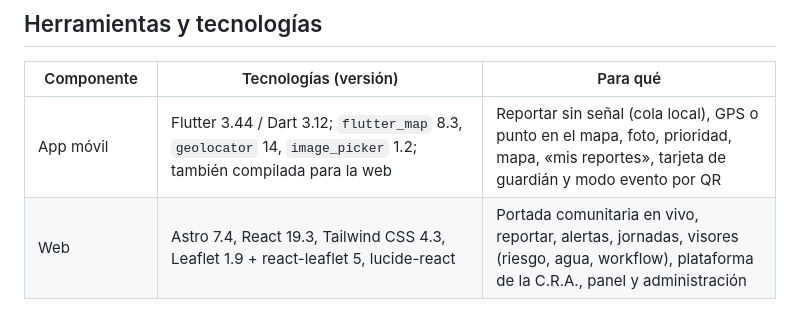
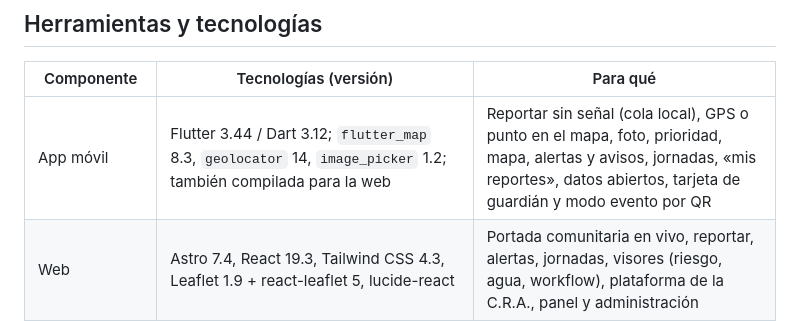
Before and after one commit to Manuuell/ManglarHack-Atl-ntico-2026, a Markdown page: docs/ficha-tecnica.md, the part around the change. Drawn GitHub-style.

```diff
--- a/docs/ficha-tecnica.md
+++ b/docs/ficha-tecnica.md
@@ -9,7 +9,7 @@ Revisada contra el código de `main` el 27-11-2026.
 
 | Componente | Tecnologías (versión) | Para qué |
 |---|---|---|
-| App móvil | Flutter 3.44 / Dart 3.12; `flutter_map` 8.3, `geolocator` 14, `image_picker` 1.2; también compilada para la web | Reportar sin señal (cola local), GPS o punto en el mapa, foto, prioridad, mapa, «mis reportes», tarjeta de guardián y modo evento por QR |
+| App móvil | Flutter 3.44 / Dart 3.12; `flutter_map` 8.3, `geolocator` 14, `image_picker` 1.2; también compilada para la web | Reportar sin señal (cola local), GPS o punto en el mapa, foto, prioridad, mapa, alertas y avisos, jornadas, «mis reportes», datos abiertos, tarjeta de guardián y modo evento por QR |
 | Web | Astro 7.4, React 19.3, Tailwind CSS 4.3, Leaflet 1.9 + react-leaflet 5, lucide-react | Portada comunitaria en vivo, reportar, alertas, jornadas, visores (riesgo, agua, workflow), plataforma de la C.R.A., panel y administración |
 | Zanky BOT | Node.js ≥ 20, TypeScript 5.7, Express 4.21; API oficial de WhatsApp Cloud (Meta) | Reportar por conversación (texto, ubicación, foto y notas de voz), número de caso, aviso de cambio de estado, jornadas, alertas, invitaciones y datos abiertos |
 | Servidor común | Supabase: Postgres + PostGIS, Auth, Storage (fotos en un depósito privado), RLS y funciones | En el servidor, nunca en el cliente: sector, área de influencia de 500 m, prioridad 1–5, confianza 0–100, corroboración, permisos por rol y auditoría |
```
Also changed, not shown: README.md (+2 -2 lines), docs/capturas/app-pantallas.jpg.
